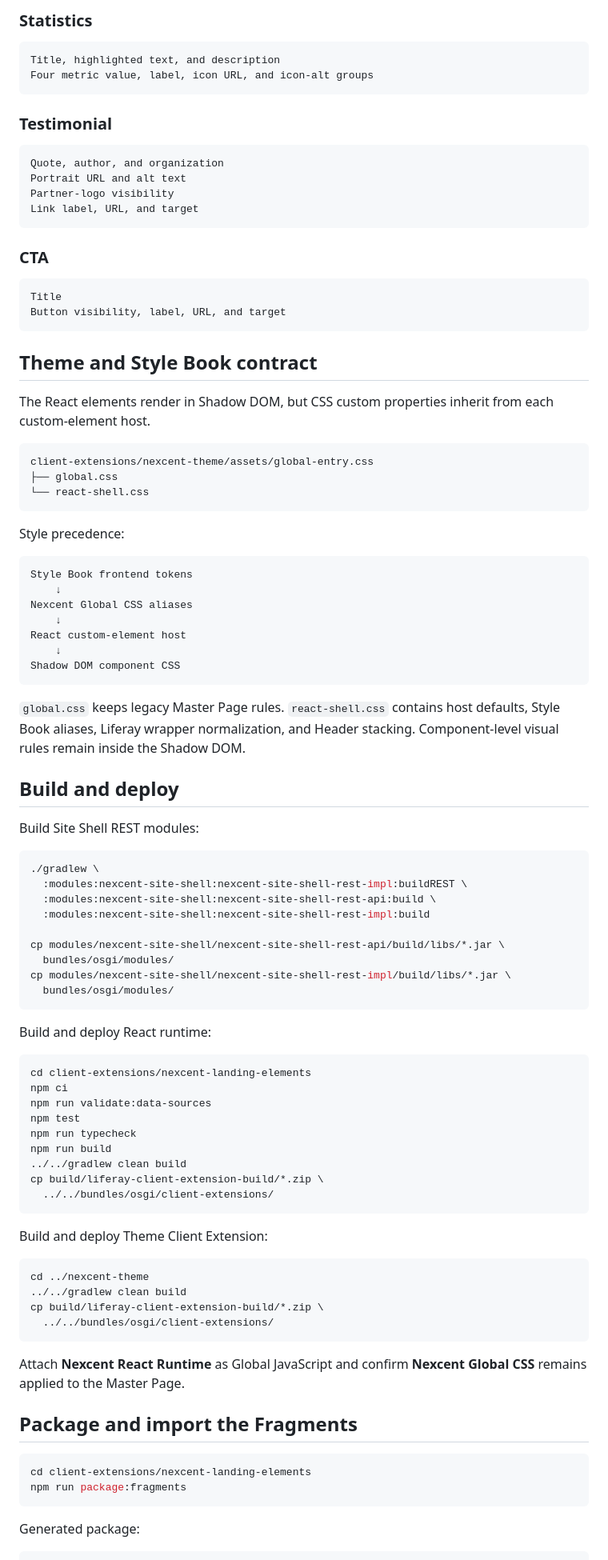
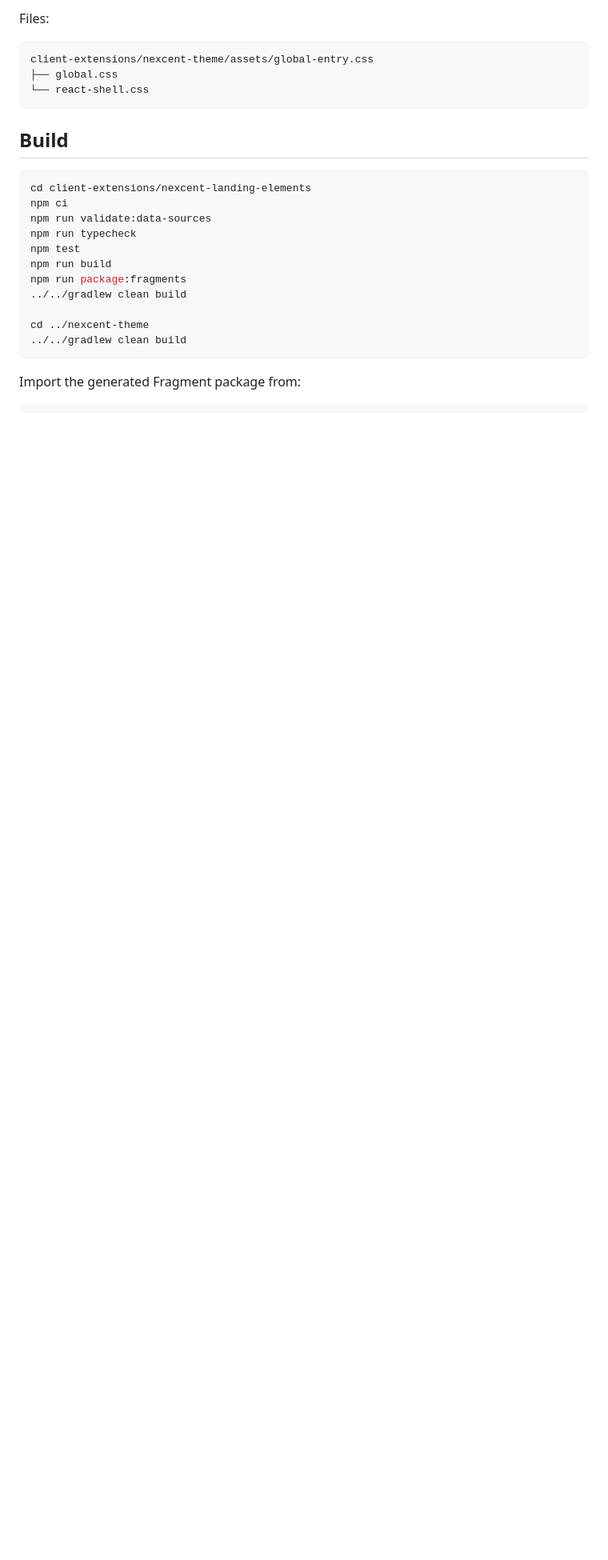
Before and after one commit to hungtvb/liferay-mini, a Markdown page: docs/master-track/react-fragment-shells.md, the part around one of its changes. Shown at 80% size. Drawn GitHub-style; blank space fills up the shorter version.

Commit message:
docs: align React shells with Liferay-native runtime context

````diff
--- a/docs/master-track/react-fragment-shells.md
+++ b/docs/master-track/react-fragment-shells.md
@@ -266,30 +170,4 @@ Button visibility, label, URL, and target
-### Statistics
-
-```text
-Title, highlighted text, and description
-Four metric value, label, icon URL, and icon-alt groups
-```
-
-### Testimonial
-
-```text
-Quote, author, and organization
-Portrait URL and alt text
-Partner-logo visibility
-Link label, URL, and target
-```
-
-### CTA
-
-```text
-Title
-Button visibility, label, URL, and target
-```
-
-## Theme and Style Book contract
-
-The React elements render in Shadow DOM, but CSS custom properties inherit from
-each custom-element host.
+Files:
 
 ```text
 client-extensions/nexcent-theme/assets/global-entry.css
@@ -297,71 +175,22 @@ client-extensions/nexcent-theme/assets/global-entry.css
 └── react-shell.css
 ```
 
-Style precedence:
-
-```text
-Style Book frontend tokens
-    ↓
-Nexcent Global CSS aliases
-    ↓
-React custom-element host
-    ↓
-Shadow DOM component CSS
-```
-
-`global.css` keeps legacy Master Page rules. `react-shell.css` contains host
-defaults, Style Book aliases, Liferay wrapper normalization, and Header stacking.
-Component-level visual rules remain inside the Shadow DOM.
-
-## Build and deploy
-
-Build Site Shell REST modules:
-
-```bash
-./gradlew \
-  :modules:nexcent-site-shell:nexcent-site-shell-rest-impl:buildREST \
-  :modules:nexcent-site-shell:nexcent-site-shell-rest-api:build \
-  :modules:nexcent-site-shell:nexcent-site-shell-rest-impl:build
-
-cp modules/nexcent-site-shell/nexcent-site-shell-rest-api/build/libs/*.jar \
-  bundles/osgi/modules/
-cp modules/nexcent-site-shell/nexcent-site-shell-rest-impl/build/libs/*.jar \
-  bundles/osgi/modules/
-```
-
-Build and deploy React runtime:
+## Build
 
 ```bash
 cd client-extensions/nexcent-landing-elements
 npm ci
 npm run validate:data-sources
+npm run typecheck
 npm test
-npm run typecheck
 npm run build
+npm run package:fragments
 ../../gradlew clean build
-cp build/liferay-client-extension-build/*.zip \
-  ../../bundles/osgi/client-extensions/
+
+cd ../nexcent-theme
+../../gradlew clean build
 ```
 
-Build and deploy Theme Client Extension:
-
-```bash
-cd ../nexcent-theme
-../../gradlew clean build
-cp build/liferay-client-extension-build/*.zip \
-  ../../bundles/osgi/client-extensions/
-```
-
-Attach **Nexcent React Runtime** as Global JavaScript and confirm **Nexcent Global
-CSS** remains applied to the Master Page.
-
-## Package and import the Fragments
-
-```bash
-cd client-extensions/nexcent-landing-elements
-npm run package:fragments
-```
-
-Generated package:
+Import the generated Fragment package from:
 
 ```text
````
Also changed, not shown: other parts of docs/master-track/react-fragment-shells.md (+147 -294 lines).
